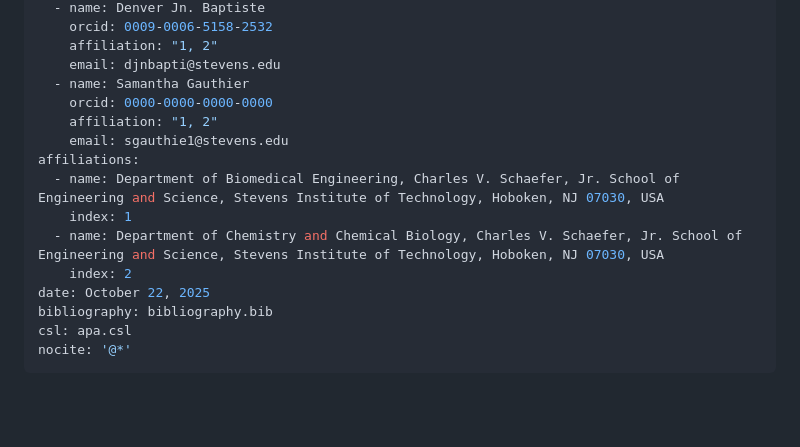
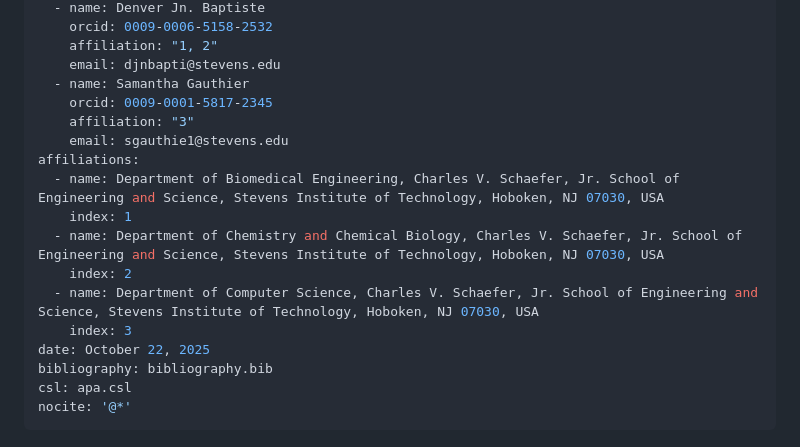
Before and after one commit to TasumLuke/Research-Analytics-Platform, a Markdown page: paper.md, the part around the change. GitHub-like rendering; blank space fills up the shorter version.

```diff
--- a/paper.md
+++ b/paper.md
@@ -19,14 +19,16 @@ authors:
     affiliation: "1, 2"
     email: djnbapti@stevens.edu
   - name: Samantha Gauthier
-    orcid: 0000-0000-0000-0000
-    affiliation: "1, 2"
+    orcid: 0009-0001-5817-2345
+    affiliation: "3"
     email: sgauthie1@stevens.edu
 affiliations:
   - name: Department of Biomedical Engineering, Charles V. Schaefer, Jr. School of Engineering and Science, Stevens Institute of Technology, Hoboken, NJ 07030, USA
     index: 1
   - name: Department of Chemistry and Chemical Biology, Charles V. Schaefer, Jr. School of Engineering and Science, Stevens Institute of Technology, Hoboken, NJ 07030, USA
     index: 2
+  - name: Department of Computer Science, Charles V. Schaefer, Jr. School of Engineering and Science, Stevens Institute of Technology, Hoboken, NJ 07030, USA
+    index: 3
 date: October 22, 2025
 bibliography: bibliography.bib
 csl: apa.csl
```
